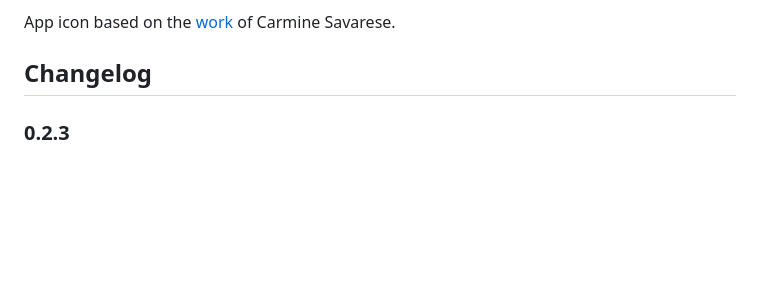
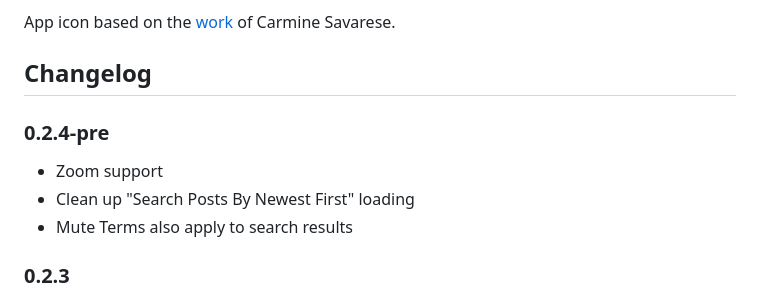
Before and after one commit to jcsalterego/Sky.app, a Markdown page: README.md, the part around the change. Rendered like a GitHub page; blank space fills up the shorter version.

Commit message:
README CHANGELOG updates

```diff
--- a/README.md
+++ b/README.md
@@ -56,6 +56,12 @@ Made by [@jcsalterego.bsky.social](https://bsky.app/profile/jcsalterego.bsky.soc
 App icon based on the [work](https://unsplash.com/photos/KVVpx8M10OY) of Carmine Savarese.
 
 ## Changelog
+
+### 0.2.4-pre
+
+* Zoom support
+* Clean up "Search Posts By Newest First" loading
+* Mute Terms also apply to search results
 
 ### 0.2.3
 
```
